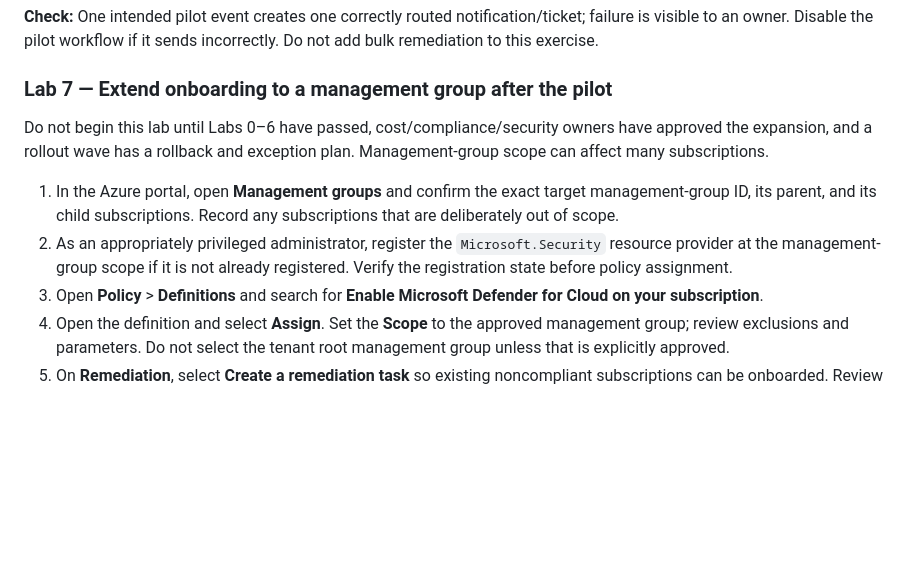
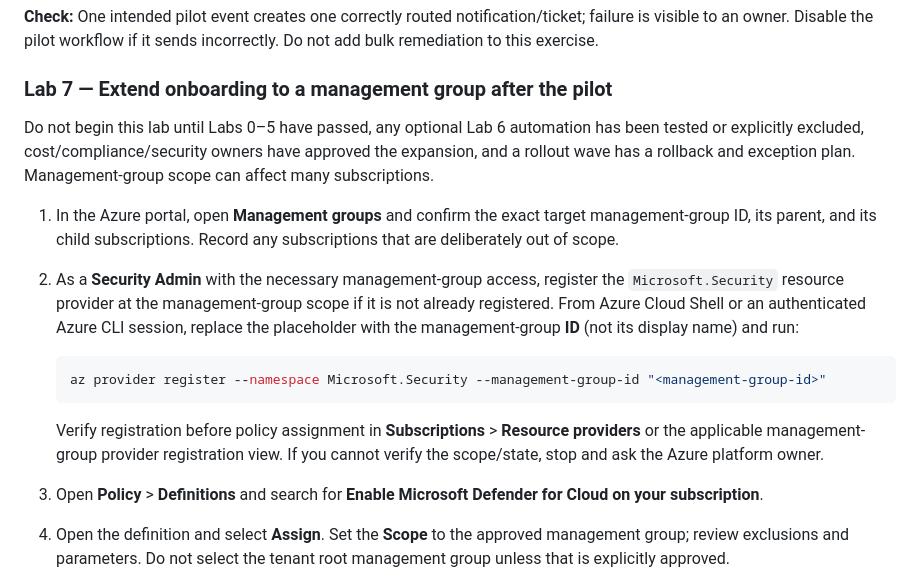
Before and after one commit to MSCloud-Architecture-Implementation/Azure-Key-Vault, a Markdown page: Defender-for-Cloud-Demo/PRODUCTION-IMPLEMENTATION-GUIDE.md, the part around the change. Drawn GitHub-style; blank space fills up the shorter version.

Commit message:
Add management-group walkthrough command

````diff
--- a/Defender-for-Cloud-Demo/PRODUCTION-IMPLEMENTATION-GUIDE.md
+++ b/Defender-for-Cloud-Demo/PRODUCTION-IMPLEMENTATION-GUIDE.md
@@ -158,10 +158,16 @@ First choose an approved destination (Log Analytics workspace or Event Hubs), su
 
 ### Lab 7 — Extend onboarding to a management group after the pilot
 
-Do not begin this lab until Labs 0–6 have passed, cost/compliance/security owners have approved the expansion, and a rollout wave has a rollback and exception plan. Management-group scope can affect many subscriptions.
+Do not begin this lab until Labs 0–5 have passed, any optional Lab 6 automation has been tested or explicitly excluded, cost/compliance/security owners have approved the expansion, and a rollout wave has a rollback and exception plan. Management-group scope can affect many subscriptions.
 
 1. In the Azure portal, open **Management groups** and confirm the exact target management-group ID, its parent, and its child subscriptions. Record any subscriptions that are deliberately out of scope.
-2. As an appropriately privileged administrator, register the `Microsoft.Security` resource provider at the management-group scope if it is not already registered. Verify the registration state before policy assignment.
+2. As a **Security Admin** with the necessary management-group access, register the `Microsoft.Security` resource provider at the management-group scope if it is not already registered. From Azure Cloud Shell or an authenticated Azure CLI session, replace the placeholder with the management-group **ID** (not its display name) and run:
+
+   ```bash
+   az provider register --namespace Microsoft.Security --management-group-id "<management-group-id>"
+   ```
+
+   Verify registration before policy assignment in **Subscriptions** > **Resource providers** or the applicable management-group provider registration view. If you cannot verify the scope/state, stop and ask the Azure platform owner.
 3. Open **Policy** > **Definitions** and search for **Enable Microsoft Defender for Cloud on your subscription**.
 4. Open the definition and select **Assign**. Set the **Scope** to the approved management group; review exclusions and parameters. Do not select the tenant root management group unless that is explicitly approved.
 5. On **Remediation**, select **Create a remediation task** so existing noncompliant subscriptions can be onboarded. Review the task scope and what it does, then create the assignment/remediation task through the change record.
````
